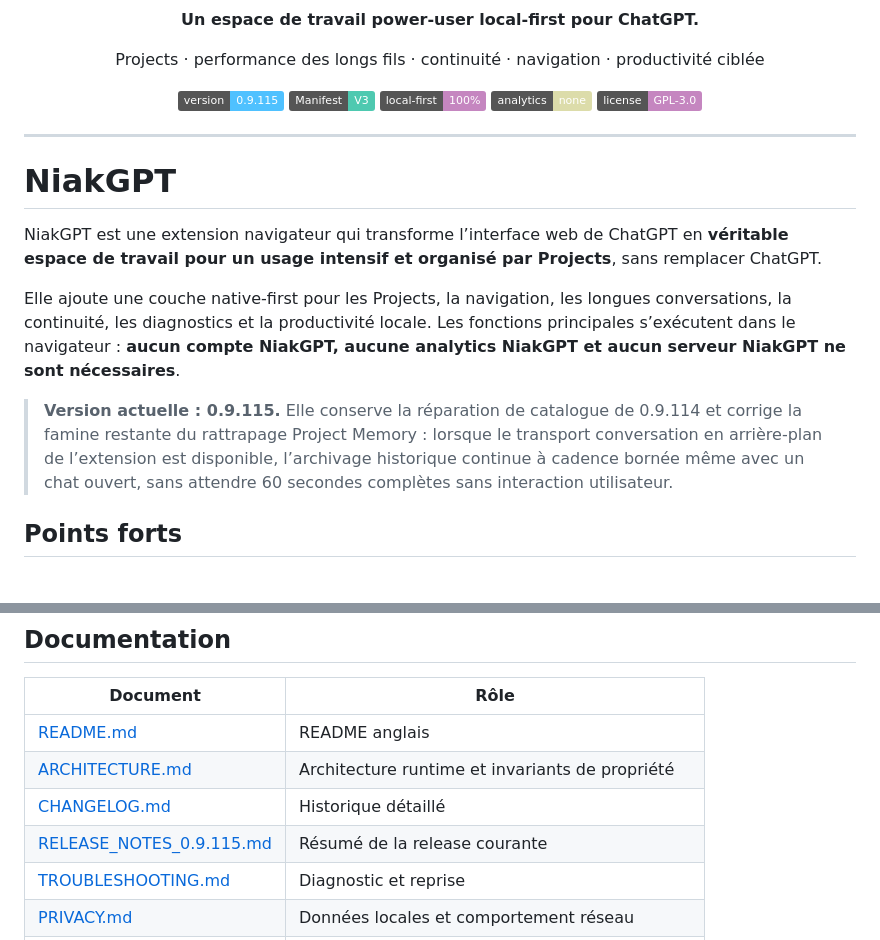
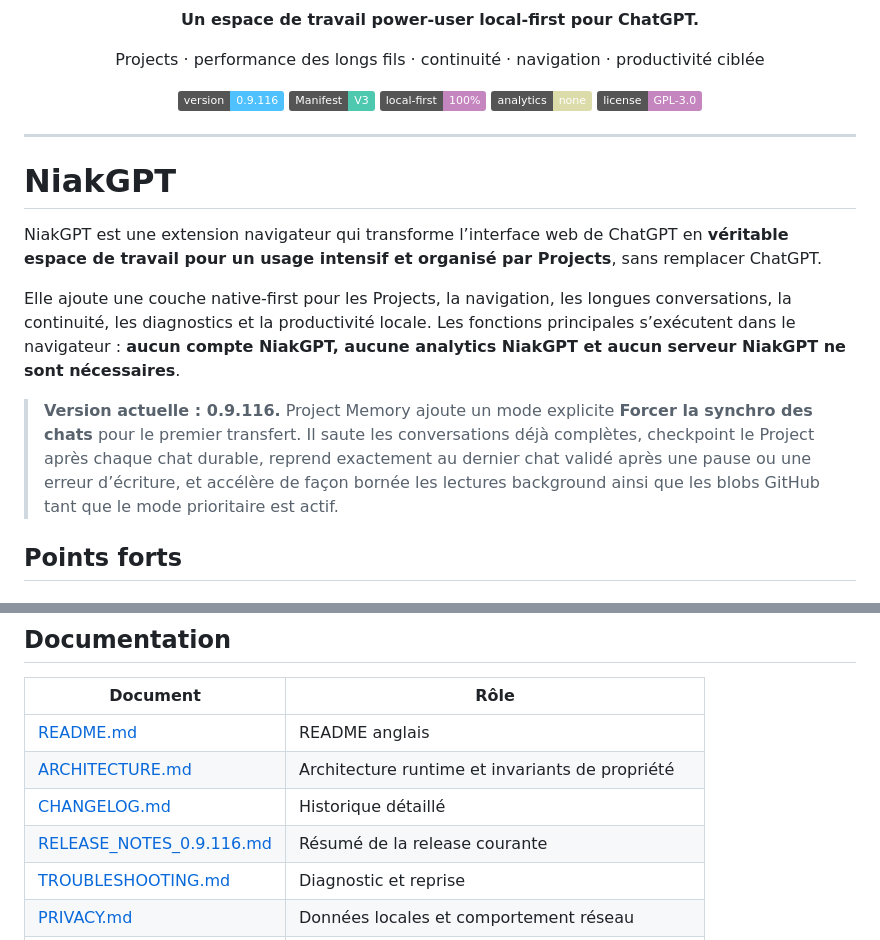
Before and after one commit to niakw/NiakGPT, a Markdown page: README.fr.md, 2 parts joined by grey strips. Drawn GitHub-style; badges without logos.

Commit message:
Docs: describe 0.9.116 priority first transfer

```diff
--- a/README.fr.md
+++ b/README.fr.md
@@ -6,7 +6,7 @@
   <p>Projects · performance des longs fils · continuité · navigation · productivité ciblée</p>
 
   <p>
-    <img alt="Version" src="https://img.shields.io/badge/version-0.9.115-4fc1ff">
+    <img alt="Version" src="https://img.shields.io/badge/version-0.9.116-4fc1ff">
     <img alt="Manifest V3" src="https://img.shields.io/badge/Manifest-V3-4ec9b0">
     <img alt="Local first" src="https://img.shields.io/badge/local--first-100%25-c586c0">
     <img alt="Analytics" src="https://img.shields.io/badge/analytics-none-dcdcaa">
@@ -21,7 +21,7 @@
 NiakGPT est une extension navigateur qui transforme l’interface web de ChatGPT en **véritable espace de travail pour un usage intensif et organisé par Projects**, sans remplacer ChatGPT.
 
 Elle ajoute une couche native-first pour les Projects, la navigation, les longues conversations, la continuité, les diagnostics et la productivité locale. Les fonctions principales s’exécutent dans le navigateur : **aucun compte NiakGPT, aucune analytics NiakGPT et aucun serveur NiakGPT ne sont nécessaires**.
-> **Version actuelle : 0.9.115.** Elle conserve la réparation de catalogue de 0.9.114 et corrige la famine restante du rattrapage Project Memory : lorsque le transport conversation en arrière-plan de l’extension est disponible, l’archivage historique continue à cadence bornée même avec un chat ouvert, sans attendre 60 secondes complètes sans interaction utilisateur.
+> **Version actuelle : 0.9.116.** Project Memory ajoute un mode explicite **Forcer la synchro des chats** pour le premier transfert. Il saute les conversations déjà complètes, checkpoint le Project après chaque chat durable, reprend exactement au dernier chat validé après une pause ou une erreur d’écriture, et accélère de façon bornée les lectures background ainsi que les blobs GitHub tant que le mode prioritaire est actif.
 
 ## Points forts
 
@@ -205,7 +205,7 @@ Une fixture verte ne remplace **jamais** une capture utilisateur réelle qui la
 | [README.md](README.md) | README anglais |
 | [ARCHITECTURE.md](ARCHITECTURE.md) | Architecture runtime et invariants de propriété |
 | [CHANGELOG.md](CHANGELOG.md) | Historique détaillé |
-| [RELEASE_NOTES_0.9.115.md](RELEASE_NOTES_0.9.115.md) | Résumé de la release courante |
+| [RELEASE_NOTES_0.9.116.md](RELEASE_NOTES_0.9.116.md) | Résumé de la release courante |
 | [TROUBLESHOOTING.md](TROUBLESHOOTING.md) | Diagnostic et reprise |
 | [PRIVACY.md](PRIVACY.md) | Données locales et comportement réseau |
 | [SECURITY.md](SECURITY.md) | Modèle de sécurité et signalement |
```
